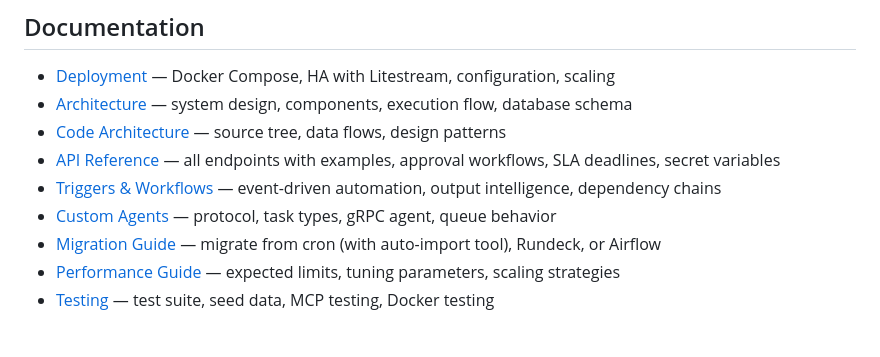
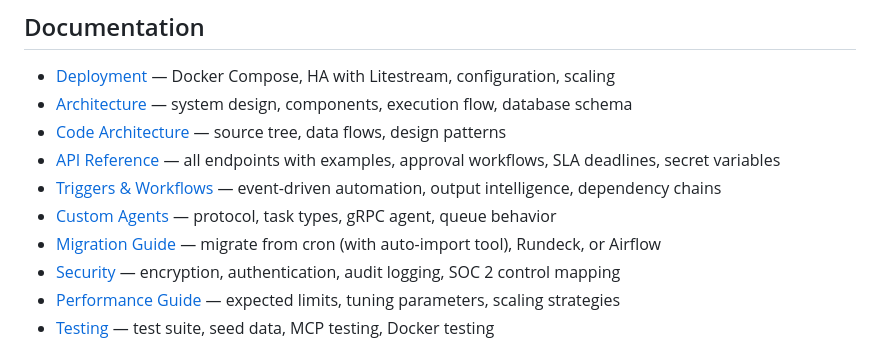
Before and after one commit to mikemiles-dev/kronforce, a Markdown page: README.md, the part around the change. Drawn GitHub-style.

```diff
--- a/README.md
+++ b/README.md
@@ -223,6 +223,7 @@ See [Migration Guide](docs/MIGRATION.md) for migrating from Rundeck and Airflow
 - [Triggers & Workflows](docs/TRIGGERS_AND_WORKFLOWS.md) — event-driven automation, output intelligence, dependency chains
 - [Custom Agents](docs/CUSTOM_AGENTS.md) — protocol, task types, gRPC agent, queue behavior
 - [Migration Guide](docs/MIGRATION.md) — migrate from cron (with auto-import tool), Rundeck, or Airflow
+- [Security](docs/SECURITY.md) — encryption, authentication, audit logging, SOC 2 control mapping
 - [Performance Guide](docs/PERFORMANCE.md) — expected limits, tuning parameters, scaling strategies
 - [Testing](docs/TESTING.md) — test suite, seed data, MCP testing, Docker testing
 
```
Also changed, not shown: docs/SECURITY.md (added, +182 -0 lines).
